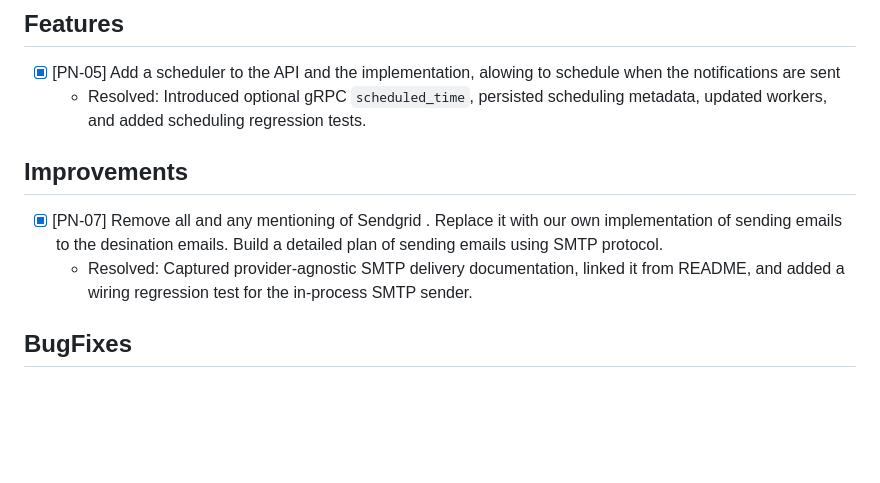
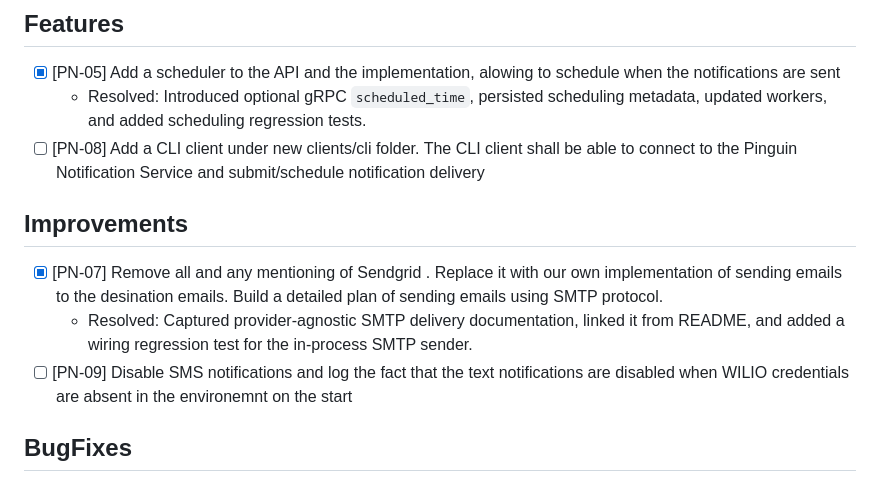
Before and after one commit to temirov/notify, a Markdown page: ISSUES.md, the part around the change. Drawn GitHub-style; blank space fills up the shorter version.

Commit message:
Future development

```diff
--- a/ISSUES.md
+++ b/ISSUES.md
@@ -6,11 +6,13 @@ In this file the entries (issues) record newly discovered requests or changes, w
 
 - [x] [PN-05] Add a scheduler to the API and the implementation, alowing to schedule when the notifications are sent
   - Resolved: Introduced optional gRPC `scheduled_time`, persisted scheduling metadata, updated workers, and added scheduling regression tests.
+- [ ] [PN-08] Add a CLI client under new clients/cli folder. The CLI client shall be able to connect to the Pinguin Notification Service and submit/schedule notification delivery
 
 ## Improvements
 
 - [x] [PN-07] Remove all and any mentioning of Sendgrid . Replace it with our own implementation of sending emails to the desination emails. Build a detailed plan of sending emails using SMTP protocol.
   - Resolved: Captured provider-agnostic SMTP delivery documentation, linked it from README, and added a wiring regression test for the in-process SMTP sender.
+- [ ] [PN-09] Disable SMS notifications and log the fact that the text notifications are disabled when WILIO credentials are absent in the environemnt on the start
 
 ## BugFixes
 
```
